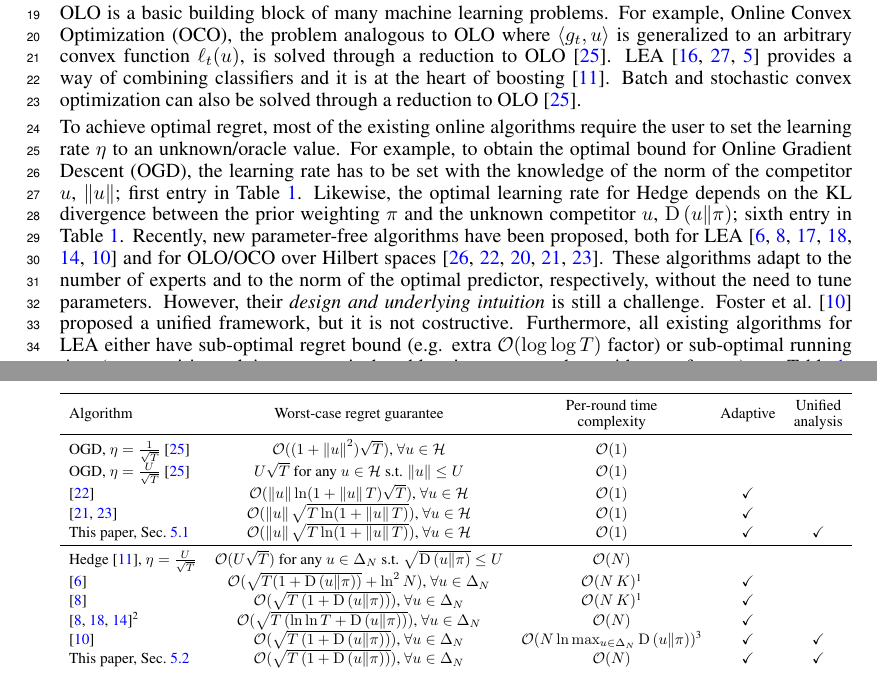
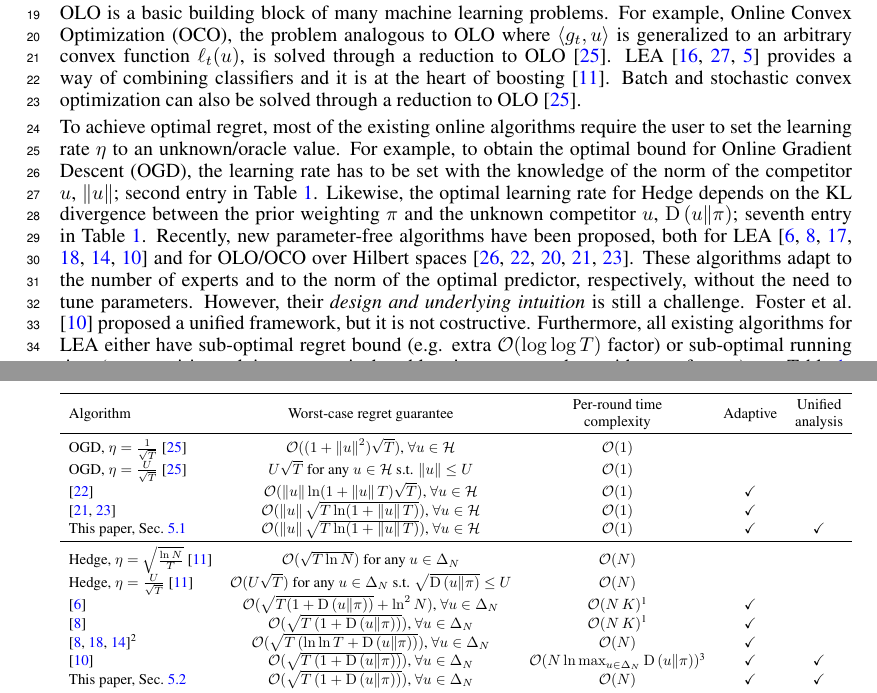
Before and after one commit to DavidPal/coin-betting-and-online-learning, a LaTeX paper (NIPS-2016-submission/main.tex, which reads NIPS-2016-submission/introduction.tex): two parts of pages 1 and 2 of 18, joined at a grey line, cut so that both start at the same text. Compiled offline with pdfLaTeX.

Commit message:
another line in table

```diff
--- a/NIPS-2016-submission/introduction.tex
+++ b/NIPS-2016-submission/introduction.tex
@@ -37,9 +37,9 @@ can also be solved through a reduction to \ac{OLO}~\cite{Shalev-Shwartz-2011}.
 To achieve optimal regret, most of the existing online algorithms require the user to
 set the learning rate $\eta$ to an unknown/oracle value.  For example, to obtain the
 optimal bound for \ac{OGD}, the learning rate has to be set with the knowledge
-of the norm of the competitor $u$, $\norm{u}$; first entry in Table~\ref{table:bounds}.
+of the norm of the competitor $u$, $\norm{u}$; second entry in Table~\ref{table:bounds}.
 Likewise, the optimal learning rate for Hedge depends on the KL divergence
-between the prior weighting $\pi$ and the unknown competitor $u$, $\KL{u}{\pi}$; sixth entry
+between the prior weighting $\pi$ and the unknown competitor $u$, $\KL{u}{\pi}$; seventh entry
 in Table~\ref{table:bounds}.  Recently, new parameter-free
 algorithms have been proposed, both for
 \ac{LEA}~\cite{Chaudhuri-Freund-Hsu-2009, Chernov-Vovk-2010, Luo-Schapire-2014,
@@ -69,7 +69,8 @@ OGD, $\eta=\tfrac{U}{\sqrt{T}}$ \cite{Shalev-Shwartz-2011} & $U \sqrt{T}$ for an
 \cite{McMahan-Orabona-2014,Orabona-2014} & $\scO(\norm{u}\sqrt{T \ln(1+\norm{u}T)})$, $\forall u \in \H$ & $\scO(1)$ & \checkmark \\
 This paper, Sec.~\ref{section:kt-olo} & $\scO(\norm{u}\sqrt{T \ln(1+\norm{u}T)})$, $\forall u \in \H$ & $\scO(1)$ & \checkmark & \checkmark\\
 \midrule
-Hedge~\cite{Freund-Schapire-1997}, $\eta=\tfrac{U}{\sqrt{T}}$ & $\scO(U\sqrt{T})$ for any $u \in \Delta_N$ s.t. $\sqrt{\KL{u}{\pi}} \le U$ & $\scO(N)$ &  \\
+Hedge, $\eta=\sqrt{\tfrac{\ln N}{T}}$~\cite{Freund-Schapire-1997} & $\scO(\sqrt{T \ln N})$ for any $u \in \Delta_N$ & $\scO(N)$ &  \\
+Hedge, $\eta=\tfrac{U}{\sqrt{T}}$~\cite{Freund-Schapire-1997} & $\scO(U\sqrt{T})$ for any $u \in \Delta_N$ s.t. $\sqrt{\KL{u}{\pi}} \le U$ & $\scO(N)$ &  \\
 \cite{Chaudhuri-Freund-Hsu-2009}  & $\scO(\sqrt{T (1+\KL{u}{\pi})}+\ln^2 N)$, $\forall u \in \Delta_N$ & $\scO(N\,K)$\footnotemark[1]& \checkmark \\
 \cite{Chernov-Vovk-2010} & $\scO(\sqrt{T \left(1+\KL{u}{\pi}\right)})$, $\forall u \in \Delta_N$ & $\scO(N\,K)$\footnotemark[1] & \checkmark \\
 \cite{Chernov-Vovk-2010, Luo-Schapire-2015,Koolen-van-Erven-2015}\footnotemark[2] & $\scO(\sqrt{T \left(\ln \ln T+\KL{u}{\pi}\right)})$, $\forall u \in \Delta_N$ & $\scO(N)$ & \checkmark \\
```
